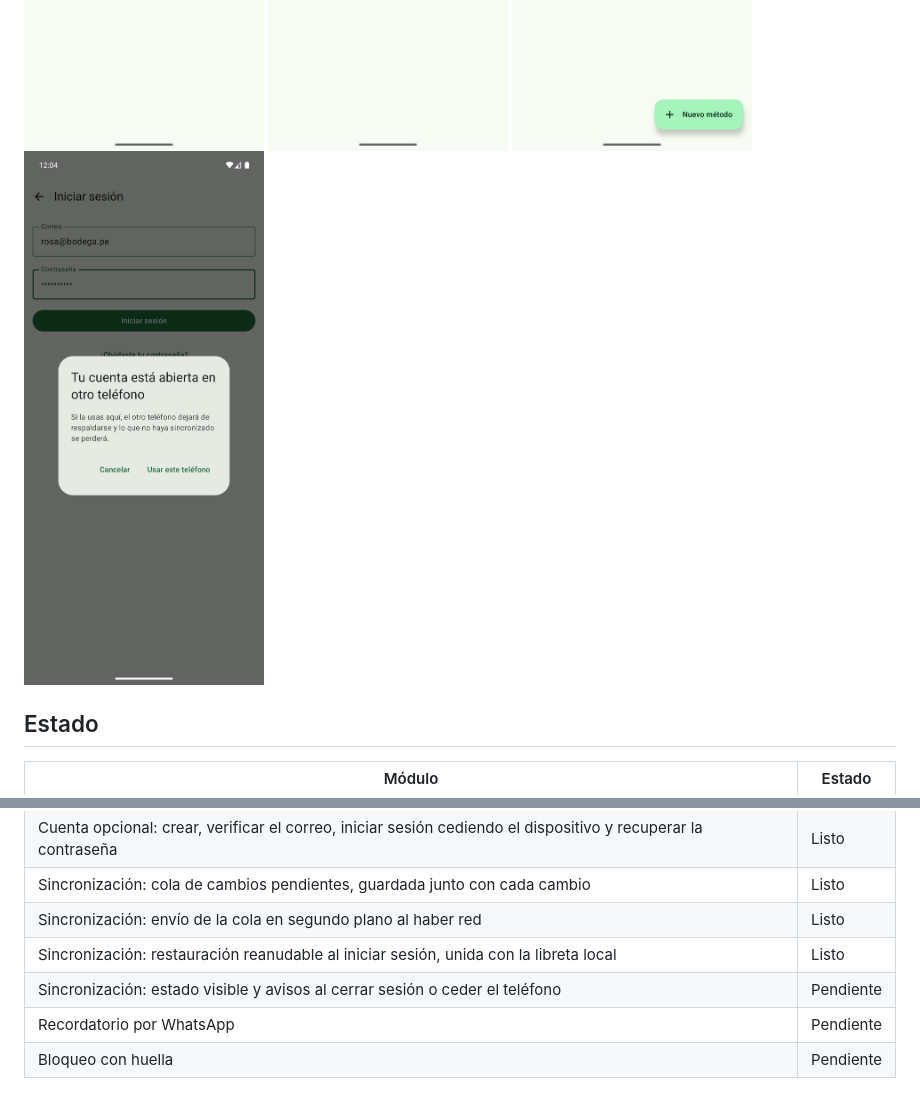
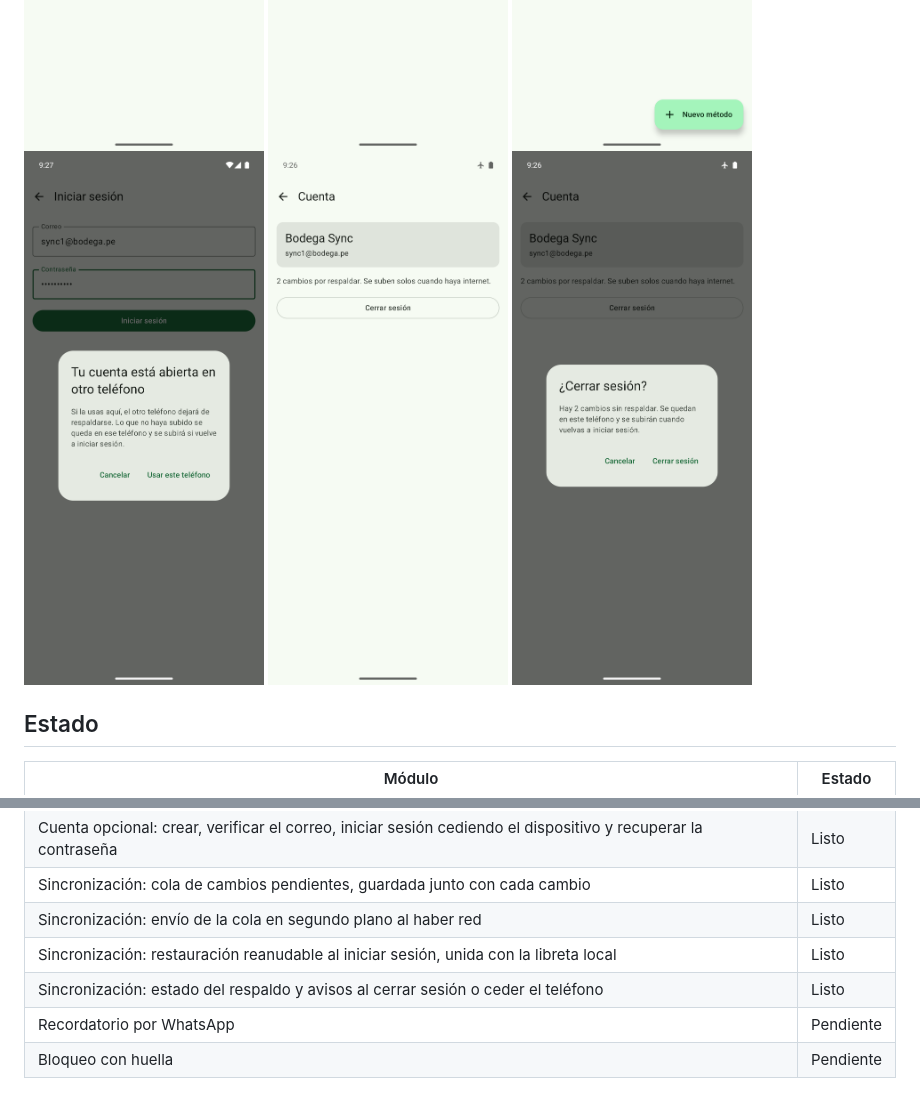
Before and after one commit to FIIADOAPP/FIIADO-MOBILE, a Markdown page: README.md, 2 parts joined by grey strips. Rendered like a GitHub page; pictures changed too: docs/capturas/cuenta-ceder.png, docs/capturas/respaldo-cerrar-sesion.png (added), docs/capturas/respaldo-pendientes.png (added).

Commit message:
docs: registrar el estado del respaldo en README y CHANGELOG

```diff
--- a/README.md
+++ b/README.md
@@ -19,6 +19,8 @@ Es una app Android nativa con los datos en el teléfono (Room como fuente de ver
   <img src="docs/capturas/resumen.png" alt="Resumen de hoy y del mes con lo cobrado por método" width="240">
   <img src="docs/capturas/metodos-lista.png" alt="Métodos de cobro propios" width="240">
   <img src="docs/capturas/cuenta-ceder.png" alt="Aviso al iniciar sesión con la cuenta abierta en otro teléfono" width="240">
+  <img src="docs/capturas/respaldo-pendientes.png" alt="Cuenta con dos cambios por respaldar sin conexión" width="240">
+  <img src="docs/capturas/respaldo-cerrar-sesion.png" alt="Aviso al cerrar sesión con cambios sin respaldar" width="240">
 </p>
 
 ## Estado
@@ -34,7 +36,7 @@ Es una app Android nativa con los datos en el teléfono (Room como fuente de ver
 | Sincronización: cola de cambios pendientes, guardada junto con cada cambio | Listo |
 | Sincronización: envío de la cola en segundo plano al haber red | Listo |
 | Sincronización: restauración reanudable al iniciar sesión, unida con la libreta local | Listo |
-| Sincronización: estado visible y avisos al cerrar sesión o ceder el teléfono | Pendiente |
+| Sincronización: estado del respaldo y avisos al cerrar sesión o ceder el teléfono | Listo |
 | Recordatorio por WhatsApp | Pendiente |
 | Bloqueo con huella | Pendiente |
 
```
Also changed, not shown: CHANGELOG.md (+5 -0 lines).
